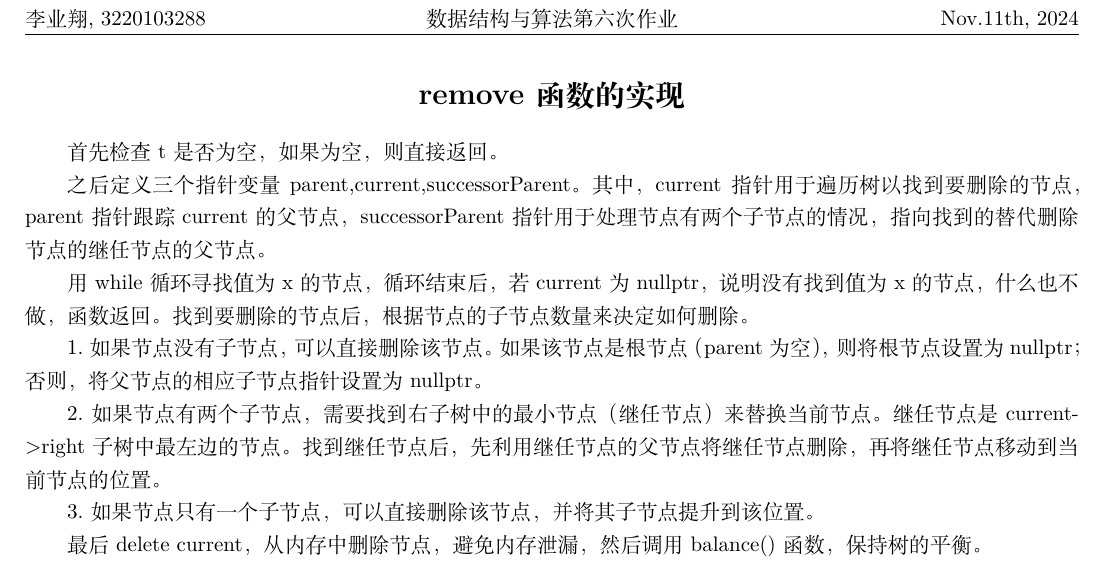
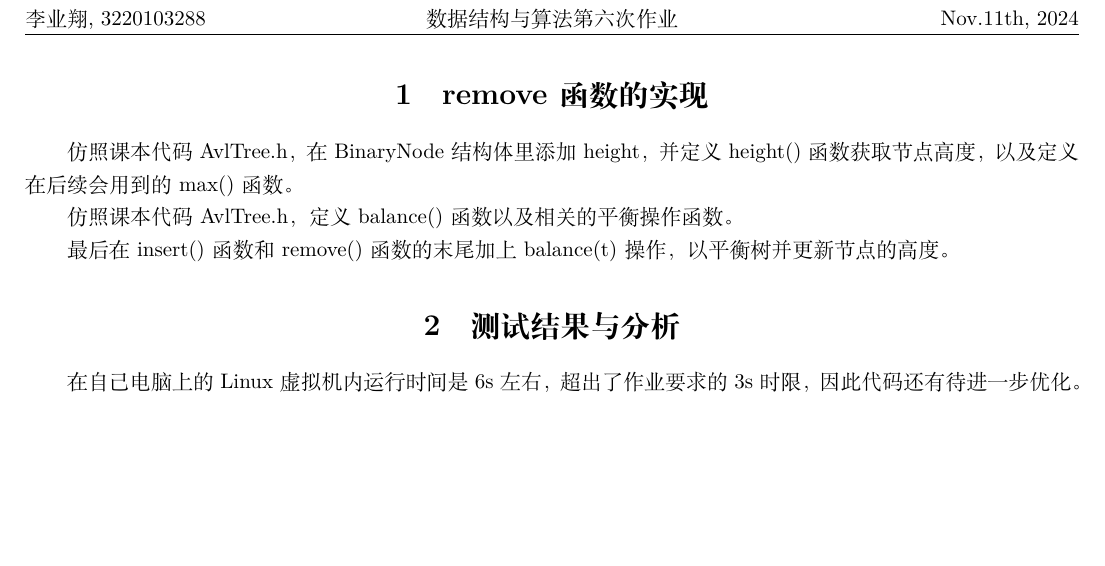
Before and after one commit to xayel/Homework, a LaTeX document (AVL Tree/report.tex): part of the page, cut so that both start at the same text, the shorter picture padded with empty space. Compiled offline with XeLaTeX.

Commit message:
correction

```diff
--- a/AVL Tree/report.tex
+++ b/AVL Tree/report.tex
@@ -42,22 +42,18 @@
 \chead{数据结构与算法第六次作业}
 \rhead{Nov.11th, 2024}
 
-\section*{remove函数的实现}
+\section{remove函数的实现}
 
-首先检查t是否为空，如果为空，则直接返回。
+仿照课本代码AvlTree.h，在BinaryNode结构体里添加height，并定义height()函数获取节点高度，以及定义在后续会用到的max()函数。
 
-之后定义三个指针变量parent,current,successorParent。
-其中，current指针用于遍历树以找到要删除的节点，parent指针跟踪current的父节点，successorParent指针用于处理节点有两个子节点的情况，指向找到的替代删除节点的继任节点的父节点。
+仿照课本代码AvlTree.h，定义balance()函数以及相关的平衡操作函数。
 
-用while循环寻找值为x的节点，循环结束后，若current为nullptr，说明没有找到值为x的节点，什么也不做，函数返回。找到要删除的节点后，根据节点的子节点数量来决定如何删除。
+最后在insert()函数和remove()函数的末尾加上balance(t)操作，以平衡树并更新节点的高度。
 
-1.如果节点没有子节点，可以直接删除该节点。如果该节点是根节点（parent 为空），则将根节点设置为nullptr；否则，将父节点的相应子节点指针设置为nullptr。
+\section{测试结果与分析}
 
-2.如果节点有两个子节点，需要找到右子树中的最小节点（ 继任节点） 来替换当前节点。继任节点是current->right子树中最左边的节点。找到继任节点后，先利用继任节点的父节点将继任节点删除，再将继任节点移动到当前节点的位置。
+在自己电脑上的Linux虚拟机内运行时间是6s左右，超出了作业要求的3s时限，因此代码还有待进一步优化。
 
-3.如果节点只有一个子节点，可以直接删除该节点，并将其子节点提升到该位置。
-
-最后delete current，从内存中删除节点，避免内存泄漏，然后调用balance()函数，保持树的平衡。
 \end{document}
 
 %%% Local Variables:
```
Also changed, not shown: 1 other file.
